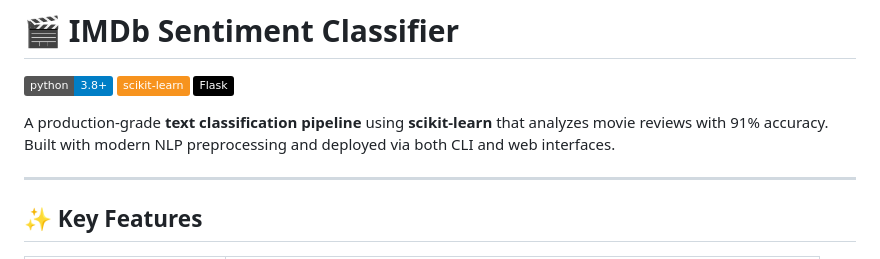
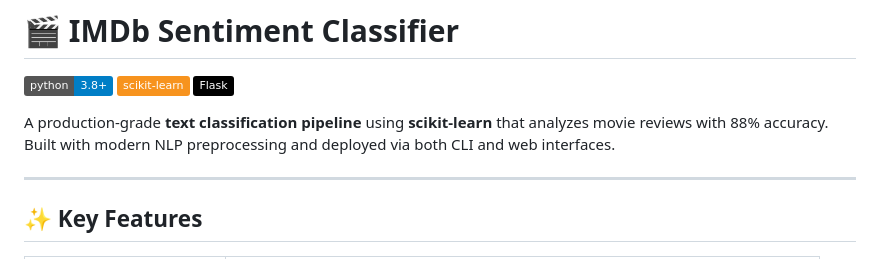
Before and after one commit to meselekebede/imdb_sentiment_classifier, a Markdown page: README.md, the part around the change. Rendered like a GitHub page; badges without logos.

```diff
--- a/README.md
+++ b/README.md
@@ -4,7 +4,7 @@
 ![scikit-learn](https://img.shields.io/badge/scikit--learn-%23F7931E.svg?logo=scikit-learn&logoColor=white)
 ![Flask](https://img.shields.io/badge/Flask-%23000.svg?logo=flask&logoColor=white)
 
-A production-grade **text classification pipeline** using **scikit-learn** that analyzes movie reviews with 91% accuracy. Built with modern NLP preprocessing and deployed via both CLI and web interfaces.
+A production-grade **text classification pipeline** using **scikit-learn** that analyzes movie reviews with 88% accuracy. Built with modern NLP preprocessing and deployed via both CLI and web interfaces.
 
 ---
 
```
